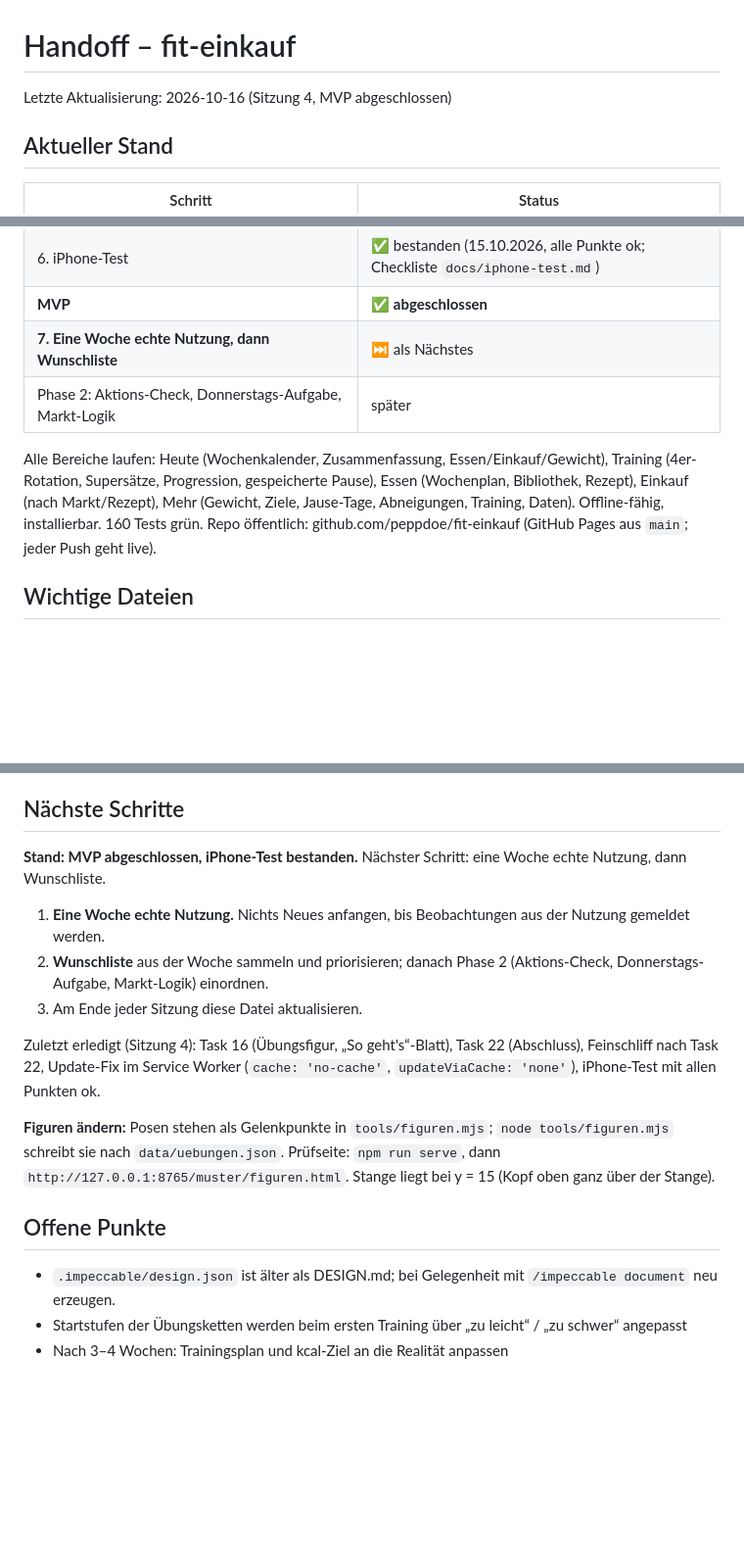
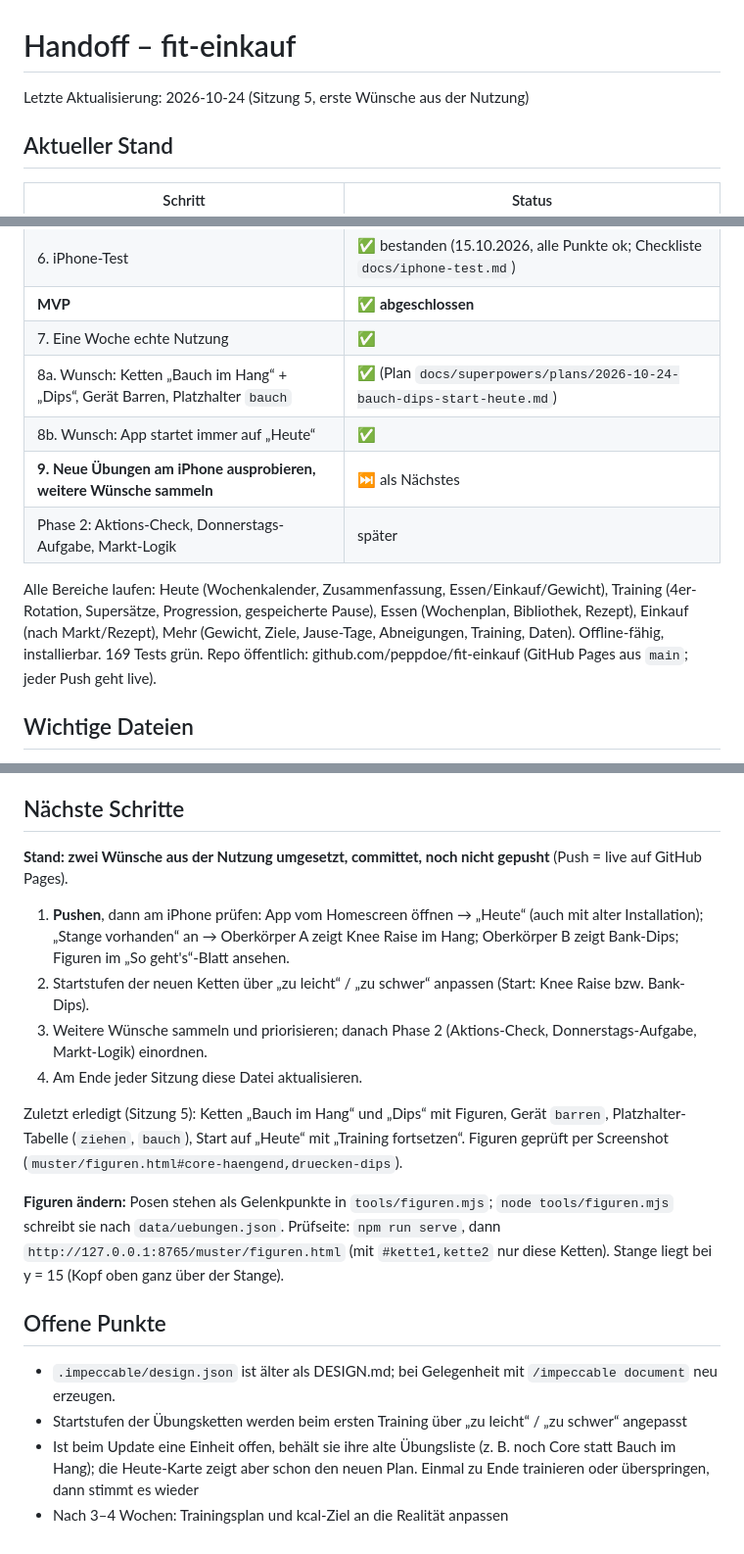
Before and after one commit to peppdoe/fit-einkauf, a Markdown page: docs/HANDOFF.md, 3 parts joined by grey strips. Shown at 98% size. Rendered like a GitHub page; blank space fills up the shorter version.

Commit message:
docs: Handoff Sitzung 5 – Bauch im Hang, Dips, Start auf Heute
Co-Authored-By: Claude Opus 5.5 <noreply@anthropic.com>

```diff
--- a/docs/HANDOFF.md
+++ b/docs/HANDOFF.md
@@ -1,6 +1,6 @@
 # Handoff – fit-einkauf
 
-Letzte Aktualisierung: 2026-10-16 (Sitzung 4, MVP abgeschlossen)
+Letzte Aktualisierung: 2026-10-24 (Sitzung 5, erste Wünsche aus der Nutzung)
 
 ## Aktueller Stand
 
@@ -19,10 +19,13 @@ Letzte Aktualisierung: 2026-10-16 (Sitzung 4, MVP abgeschlossen)
 | 5f. Feinschliff nach Task 22 | ✅ (Screenshots `fotos/review-task22b/`) |
 | 6. iPhone-Test | ✅ bestanden (15.10.2026, alle Punkte ok; Checkliste `docs/iphone-test.md`) |
 | **MVP** | ✅ **abgeschlossen** |
-| **7. Eine Woche echte Nutzung, dann Wunschliste** | ⏭️ als Nächstes |
+| 7. Eine Woche echte Nutzung | ✅ |
+| 8a. Wunsch: Ketten „Bauch im Hang“ + „Dips“, Gerät Barren, Platzhalter `bauch` | ✅ (Plan `docs/superpowers/plans/2026-10-24-bauch-dips-start-heute.md`) |
+| 8b. Wunsch: App startet immer auf „Heute“ | ✅ |
+| **9. Neue Übungen am iPhone ausprobieren, weitere Wünsche sammeln** | ⏭️ als Nächstes |
 | Phase 2: Aktions-Check, Donnerstags-Aufgabe, Markt-Logik | später |
 
-Alle Bereiche laufen: Heute (Wochenkalender, Zusammenfassung, Essen/Einkauf/Gewicht), Training (4er-Rotation, Supersätze, Progression, gespeicherte Pause), Essen (Wochenplan, Bibliothek, Rezept), Einkauf (nach Markt/Rezept), Mehr (Gewicht, Ziele, Jause-Tage, Abneigungen, Training, Daten). Offline-fähig, installierbar. 160 Tests grün. Repo öffentlich: github.com/peppdoe/fit-einkauf (GitHub Pages aus `main`; jeder Push geht live).
+Alle Bereiche laufen: Heute (Wochenkalender, Zusammenfassung, Essen/Einkauf/Gewicht), Training (4er-Rotation, Supersätze, Progression, gespeicherte Pause), Essen (Wochenplan, Bibliothek, Rezept), Einkauf (nach Markt/Rezept), Mehr (Gewicht, Ziele, Jause-Tage, Abneigungen, Training, Daten). Offline-fähig, installierbar. 169 Tests grün. Repo öffentlich: github.com/peppdoe/fit-einkauf (GitHub Pages aus `main`; jeder Push geht live).
 
 ## Wichtige Dateien
 
@@ -75,18 +84,20 @@ Alle Bereiche laufen: Heute (Wochenkalender, Zusammenfassung, Essen/Einkauf/Gewi
 
 ## Nächste Schritte
 
-**Stand: MVP abgeschlossen, iPhone-Test bestanden.** Nächster Schritt: eine Woche echte Nutzung, dann Wunschliste.
+**Stand: zwei Wünsche aus der Nutzung umgesetzt, committet, noch nicht gepusht** (Push = live auf GitHub Pages).
 
-1. **Eine Woche echte Nutzung.** Nichts Neues anfangen, bis Beobachtungen aus der Nutzung gemeldet werden.
-2. **Wunschliste** aus der Woche sammeln und priorisieren; danach Phase 2 (Aktions-Check, Donnerstags-Aufgabe, Markt-Logik) einordnen.
-3. Am Ende jeder Sitzung diese Datei aktualisieren.
+1. **Pushen**, dann am iPhone prüfen: App vom Homescreen öffnen → „Heute“ (auch mit alter Installation); „Stange vorhanden“ an → Oberkörper A zeigt Knee Raise im Hang; Oberkörper B zeigt Bank-Dips; Figuren im „So geht's“-Blatt ansehen.
+2. Startstufen der neuen Ketten über „zu leicht“ / „zu schwer“ anpassen (Start: Knee Raise bzw. Bank-Dips).
+3. Weitere Wünsche sammeln und priorisieren; danach Phase 2 (Aktions-Check, Donnerstags-Aufgabe, Markt-Logik) einordnen.
+4. Am Ende jeder Sitzung diese Datei aktualisieren.
 
-Zuletzt erledigt (Sitzung 4): Task 16 (Übungsfigur, „So geht's“-Blatt), Task 22 (Abschluss), Feinschliff nach Task 22, Update-Fix im Service Worker (`cache: 'no-cache'`, `updateViaCache: 'none'`), iPhone-Test mit allen Punkten ok.
+Zuletzt erledigt (Sitzung 5): Ketten „Bauch im Hang“ und „Dips“ mit Figuren, Gerät `barren`, Platzhalter-Tabelle (`ziehen`, `bauch`), Start auf „Heute“ mit „Training fortsetzen“. Figuren geprüft per Screenshot (`muster/figuren.html#core-haengend,druecken-dips`).
 
-**Figuren ändern:** Posen stehen als Gelenkpunkte in `tools/figuren.mjs`; `node tools/figuren.mjs` schreibt sie nach `data/uebungen.json`. Prüfseite: `npm run serve`, dann `http://127.0.0.1:8765/muster/figuren.html`. Stange liegt bei y = 15 (Kopf oben ganz über der Stange).
+**Figuren ändern:** Posen stehen als Gelenkpunkte in `tools/figuren.mjs`; `node tools/figuren.mjs` schreibt sie nach `data/uebungen.json`. Prüfseite: `npm run serve`, dann `http://127.0.0.1:8765/muster/figuren.html` (mit `#kette1,kette2` nur diese Ketten). Stange liegt bei y = 15 (Kopf oben ganz über der Stange).
 
 ## Offene Punkte
 
 - `.impeccable/design.json` ist älter als DESIGN.md; bei Gelegenheit mit `/impeccable document` neu erzeugen.
 - Startstufen der Übungsketten werden beim ersten Training über „zu leicht“ / „zu schwer“ angepasst
+- Ist beim Update eine Einheit offen, behält sie ihre alte Übungsliste (z. B. noch Core statt Bauch im Hang); die Heute-Karte zeigt aber schon den neuen Plan. Einmal zu Ende trainieren oder überspringen, dann stimmt es wieder
 - Nach 3–4 Wochen: Trainingsplan und kcal-Ziel an die Realität anpassen
```
Also changed, not shown: other parts of docs/HANDOFF.md (+7 -1 lines).
